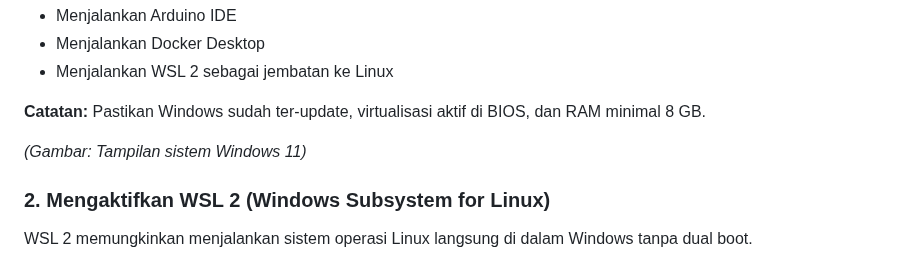
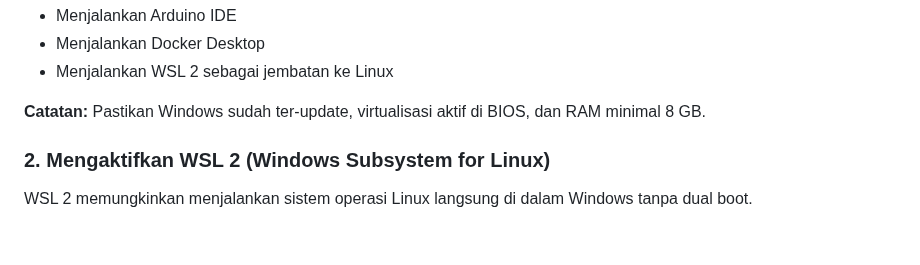
Before and after one commit to apri2102/UAS-Robotika-Medis, a Markdown page: index.md, the part around the change. GitHub-like rendering; blank space fills up the shorter version.

```diff
--- a/index.md
+++ b/index.md
@@ -128,7 +128,6 @@
     <b>Catatan:</b> Pastikan Windows sudah ter-update, virtualisasi aktif di BIOS,
     dan RAM minimal 8 GB.
   </p>
-  <p><i>(Gambar: Tampilan sistem Windows 11)</i></p>
 
   <h3>2. Mengaktifkan WSL 2 (Windows Subsystem for Linux)</h3>
   <p>
```
